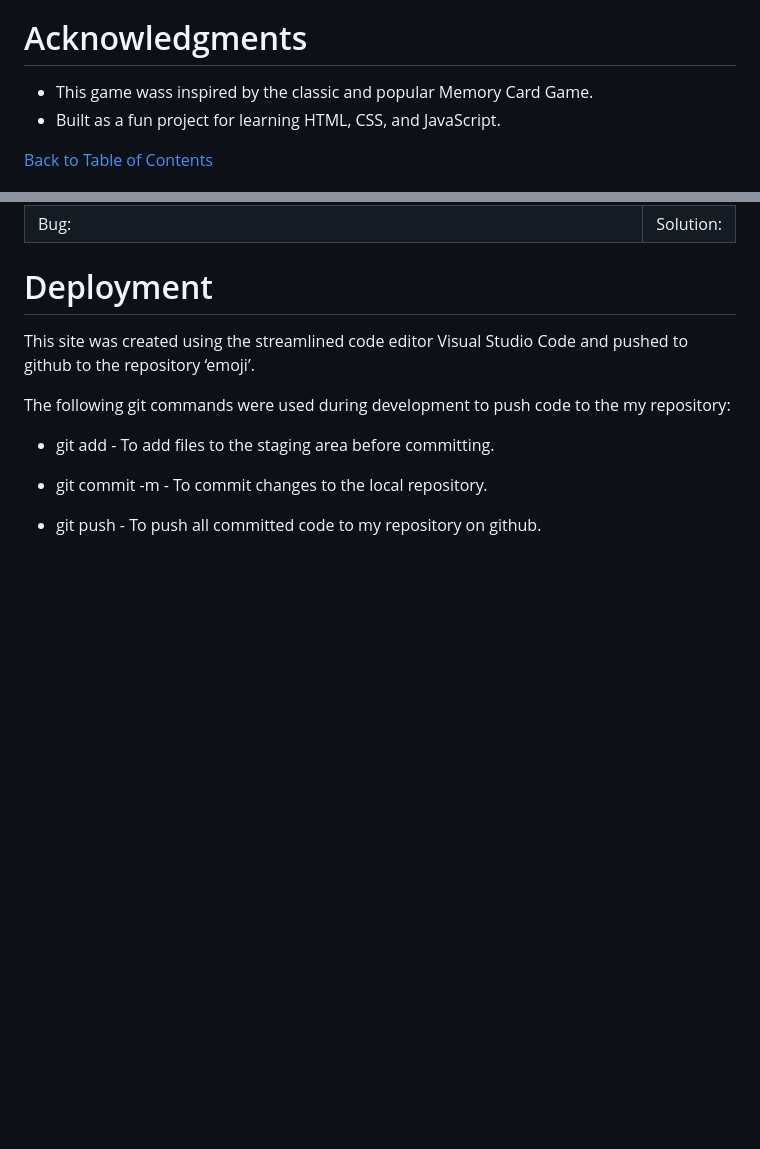
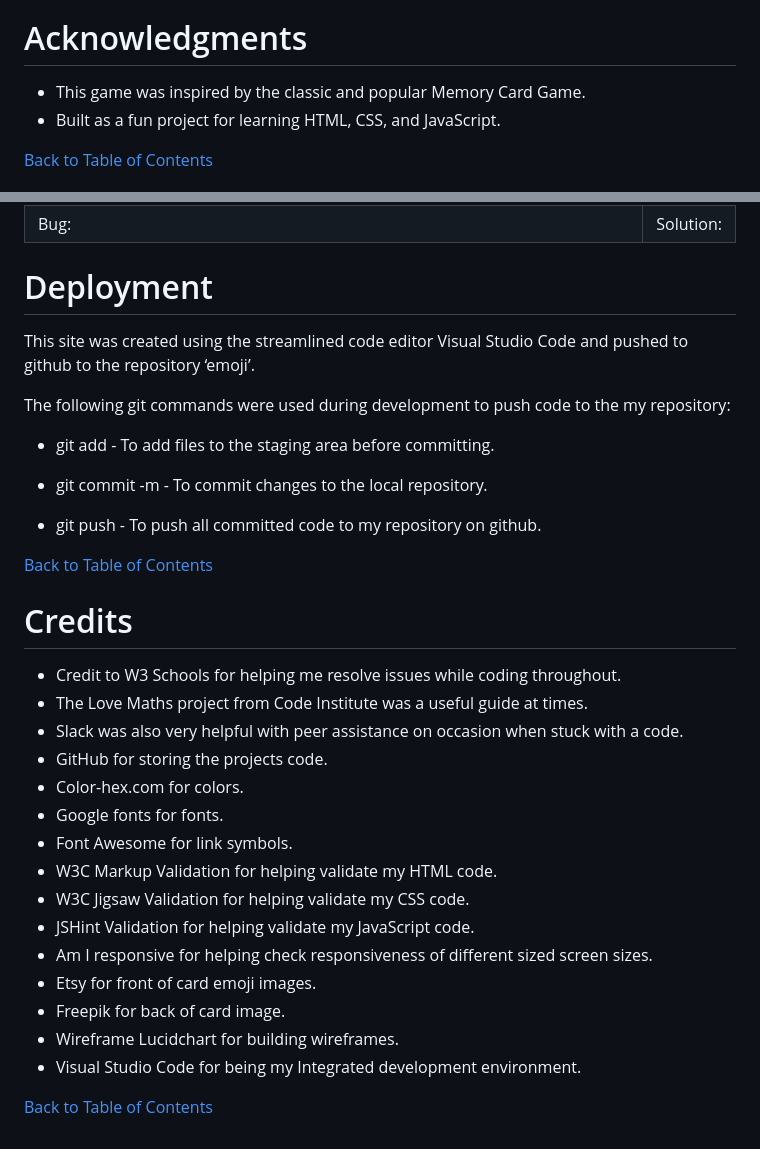
Before and after one commit to hughes84/Emoji, a Markdown page: README.md, 2 parts joined by grey strips. Rendered like a GitHub page; blank space fills up the shorter version.

```diff
--- a/README.md
+++ b/README.md
@@ -40,7 +82,7 @@ This project does not have any external dependencies. It can be played in any mo
 
 # Acknowledgments
 
-- This game wass inspired by the classic and popular Memory Card Game.
+- This game was inspired by the classic and popular Memory Card Game.
 - Built as a fun project for learning HTML, CSS, and JavaScript.
 
 [Back to Table of Contents](#table-of-contents)
@@ -292,3 +334,25 @@ The following git commands were used during development to push code to the my r
 - git commit -m - To commit changes to the local repository.
 
 - git push - To push all committed code to my repository on github.
+
+[Back to Table of Contents](#table-of-contents)
+
+# Credits
+
+- Credit to W3 Schools for helping me resolve issues while coding throughout.
+- The Love Maths project from Code Institute was a useful guide at times.
+- Slack was also very helpful with peer assistance on occasion when stuck with a code.
+- GitHub for storing the projects code.
+- Color-hex.com for colors.
+- Google fonts for fonts.
+- Font Awesome for link symbols.
+- W3C Markup Validation for helping validate my HTML code.
+- W3C Jigsaw Validation for helping validate my CSS code.
+- JSHint Validation for helping validate my JavaScript code.
+- Am I responsive for helping check responsiveness of different sized screen sizes.
+- Etsy for front of card emoji images.
+- Freepik for back of card image.
+- Wireframe Lucidchart for building wireframes.
+- Visual Studio Code for being my Integrated development environment.
+
+[Back to Table of Contents](#table-of-contents)
```
Also changed, not shown: other parts of README.md (+59 -17 lines).
